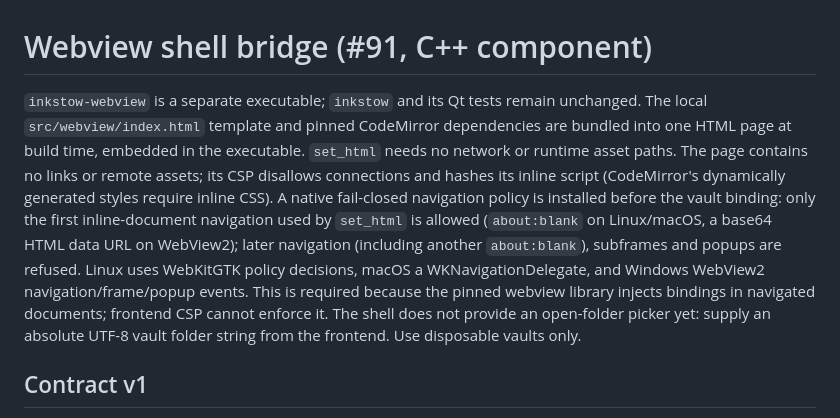
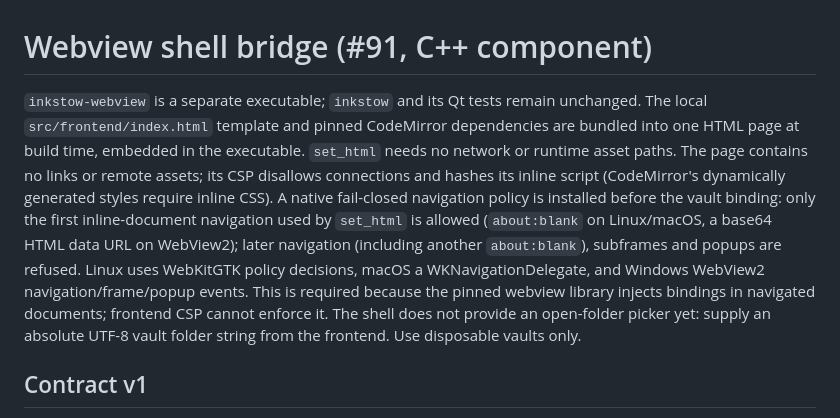
Before and after one commit to pcheng17/inkstow, a Markdown page: docs/webview-bridge.md, the part around the change. Drawn GitHub-style.

Commit message:
Correct frontend asset paths in documentation (#133)

```diff
--- a/docs/webview-bridge.md
+++ b/docs/webview-bridge.md
@@ -1,6 +1,6 @@
 # Webview shell bridge (#91, C++ component)
 
-`inkstow-webview` is a separate executable; `inkstow` and its Qt tests remain unchanged. The local `src/webview/index.html` template and pinned CodeMirror dependencies are bundled into one HTML page at build time, embedded in the executable. `set_html` needs no network or runtime asset paths. The page contains no links or remote assets; its CSP disallows connections and hashes its inline script (CodeMirror's dynamically generated styles require inline CSS). A native fail-closed navigation policy is installed before the vault binding: only the first inline-document navigation used by `set_html` is allowed (`about:blank` on Linux/macOS, a base64 HTML data URL on WebView2); later navigation (including another `about:blank`), subframes and popups are refused. Linux uses WebKitGTK policy decisions, macOS a WKNavigationDelegate, and Windows WebView2 navigation/frame/popup events. This is required because the pinned webview library injects bindings in navigated documents; frontend CSP cannot enforce it. The shell does not provide an open-folder picker yet: supply an absolute UTF-8 vault folder string from the frontend. Use disposable vaults only.
+`inkstow-webview` is a separate executable; `inkstow` and its Qt tests remain unchanged. The local `src/frontend/index.html` template and pinned CodeMirror dependencies are bundled into one HTML page at build time, embedded in the executable. `set_html` needs no network or runtime asset paths. The page contains no links or remote assets; its CSP disallows connections and hashes its inline script (CodeMirror's dynamically generated styles require inline CSS). A native fail-closed navigation policy is installed before the vault binding: only the first inline-document navigation used by `set_html` is allowed (`about:blank` on Linux/macOS, a base64 HTML data URL on WebView2); later navigation (including another `about:blank`), subframes and popups are refused. Linux uses WebKitGTK policy decisions, macOS a WKNavigationDelegate, and Windows WebView2 navigation/frame/popup events. This is required because the pinned webview library injects bindings in navigated documents; frontend CSP cannot enforce it. The shell does not provide an open-folder picker yet: supply an absolute UTF-8 vault folder string from the frontend. Use disposable vaults only.
 
 ## Contract v1
 
```
Also changed, not shown: README.md (+1 -1 lines).
